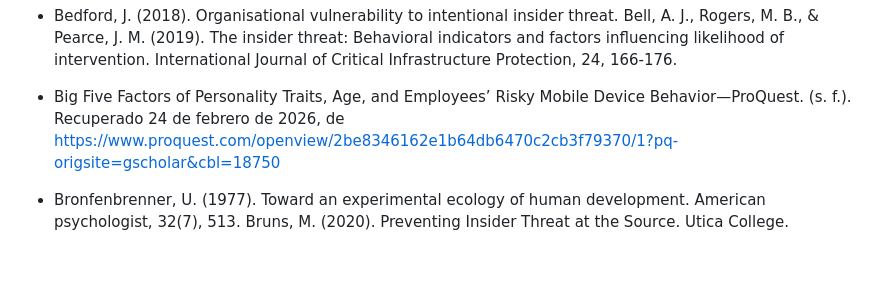
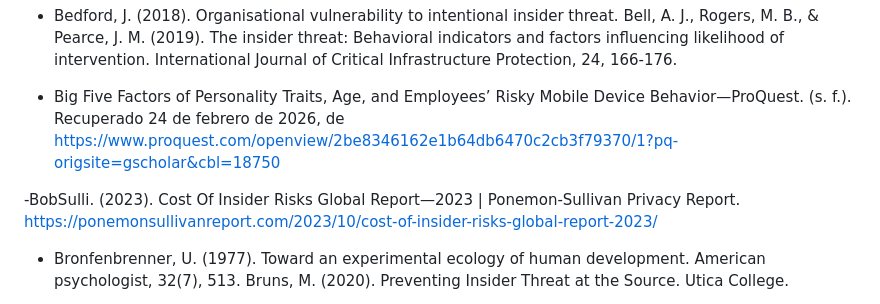
Before and after one commit to AnbarTop/Human_centered_internal_threat_detection, a Markdown page: README.md, the part around the change. GitHub-like rendering; blank space fills up the shorter version.

Commit message:
Add reference to Ponemon-Sullivan Privacy Report

```diff
--- a/README.md
+++ b/README.md
@@ -371,6 +371,8 @@ Bell, A. J., Rogers, M. B., & Pearce, J. M. (2019). The insider threat: Behavior
 
 - Big Five Factors of Personality Traits, Age, and Employees’ Risky Mobile Device Behavior—ProQuest. (s. f.). Recuperado 24 de febrero de 2026, de https://www.proquest.com/openview/2be8346162e1b64db6470c2cb3f79370/1?pq-origsite=gscholar&cbl=18750
 
+-BobSulli. (2023). Cost Of Insider Risks Global Report—2023 | Ponemon-Sullivan Privacy Report. https://ponemonsullivanreport.com/2023/10/cost-of-insider-risks-global-report-2023/
+
 - Bronfenbrenner, U. (1977). Toward an experimental ecology of human development. American psychologist, 32(7), 513.
 Bruns, M. (2020). Preventing Insider Threat at the Source. Utica College.
 
```
